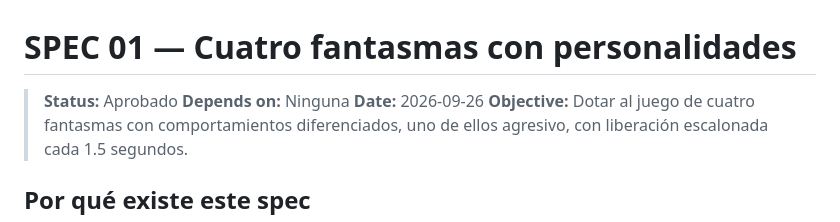
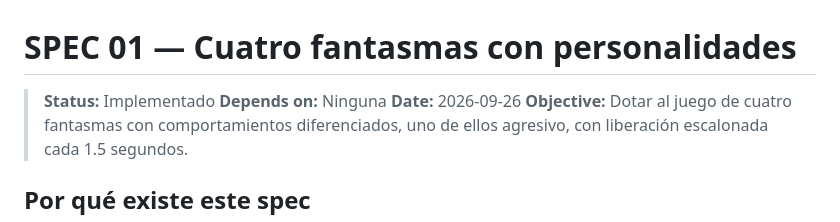
Before and after one commit to JoseManuelMunozManzano/opencode-pacman, a Markdown page: specs/01-four-ghost-personalities.md, the part around the change. Drawn GitHub-style.

Commit message:
Specs a estado implementados

```diff
--- a/specs/01-four-ghost-personalities.md
+++ b/specs/01-four-ghost-personalities.md
@@ -1,6 +1,6 @@
 # SPEC 01 — Cuatro fantasmas con personalidades
 
-> **Status:** Aprobado
+> **Status:** Implementado
 > **Depends on:** Ninguna
 > **Date:** 2026-09-26
 > **Objective:** Dotar al juego de cuatro fantasmas con comportamientos diferenciados, uno de ellos agresivo, con liberación escalonada cada 1.5 segundos.
```
Also changed, not shown: specs/02-prevent-ghost-pen-reentry.md (+1 -1 lines), specs/03-power-pellets-and-frightened-ghosts.md (+1 -1 lines).
